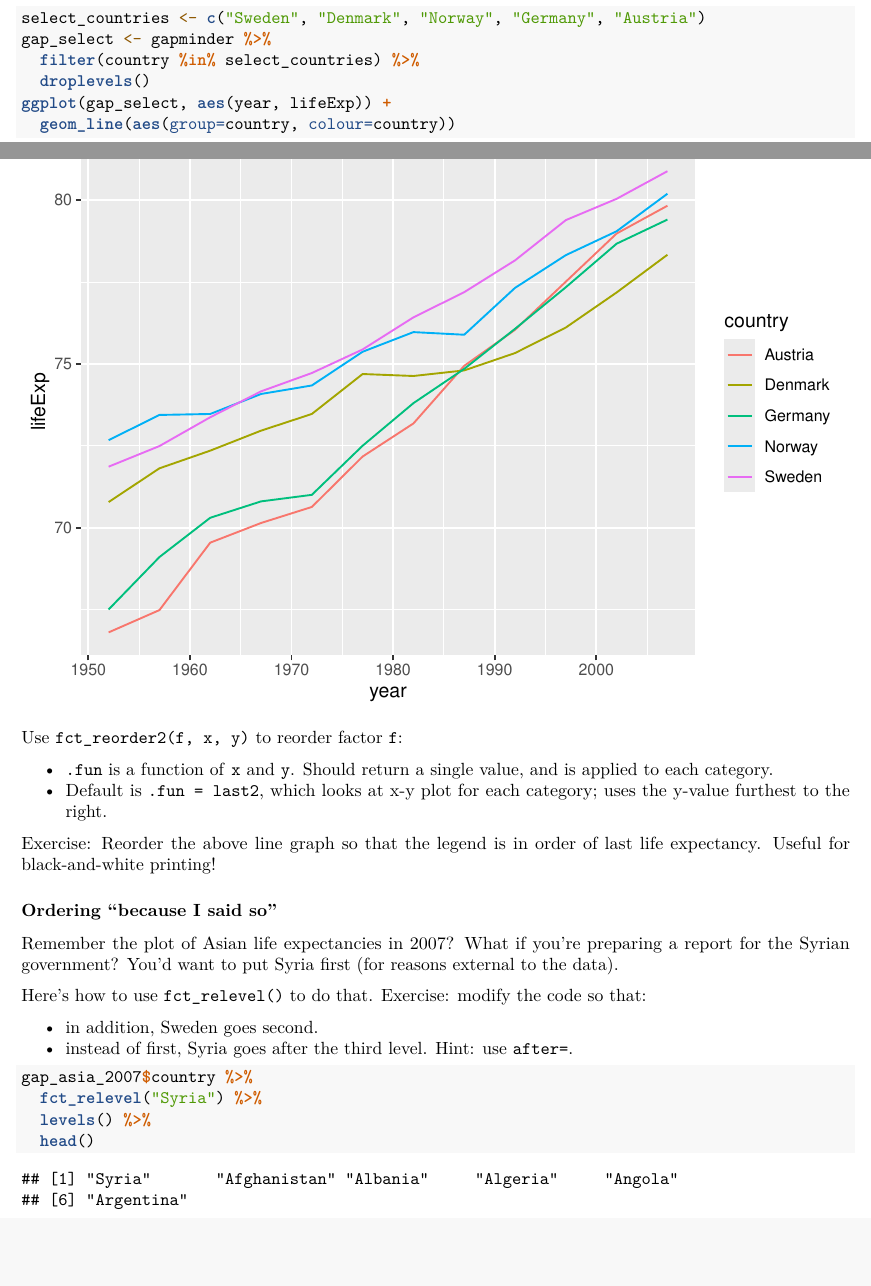
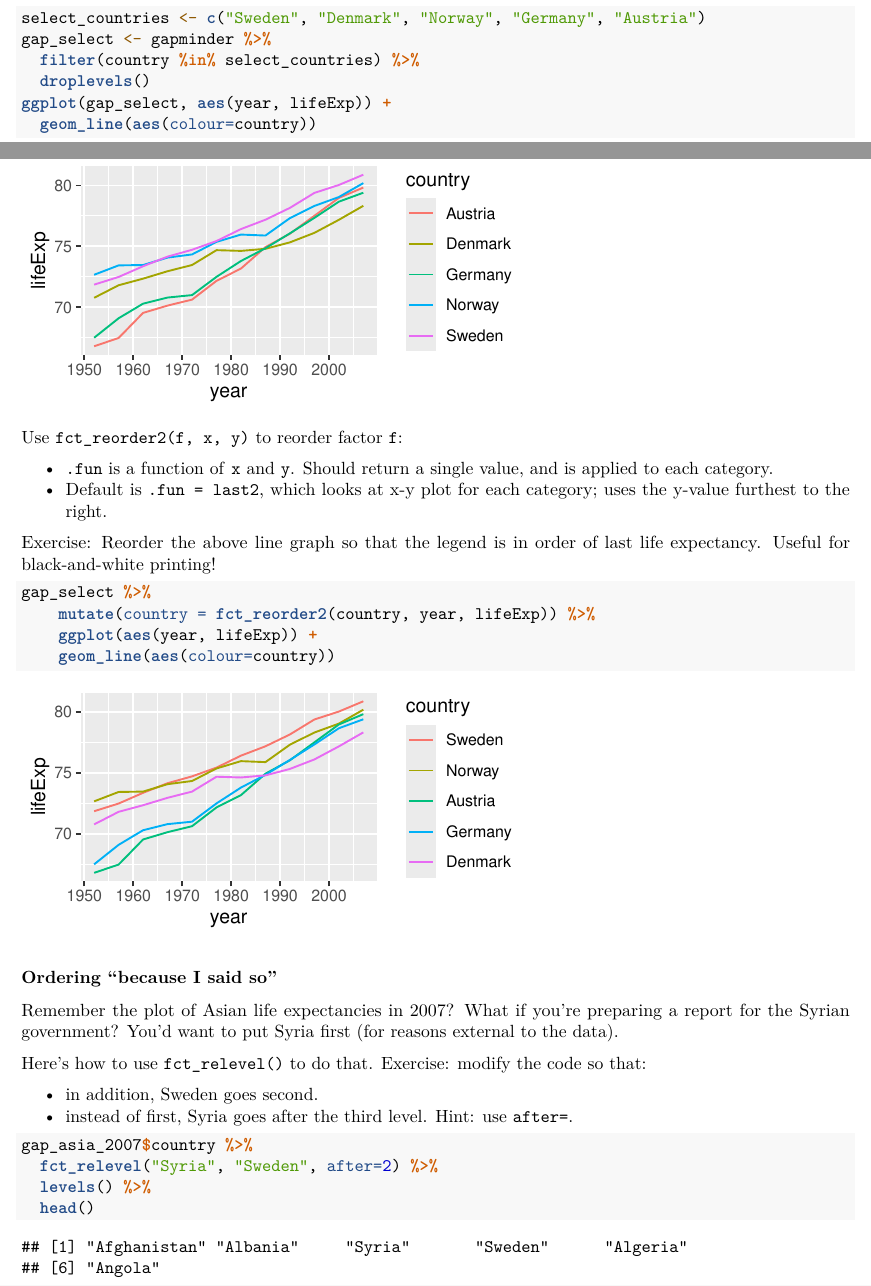
Before and after one commit to slumnitz/STAT545_participation, an R Markdown document (cm012/cm012-exercise.Rmd): two parts of pages 12 and 13 of 15 before the commit and two parts of pages 12 and 13 of 16 after it, joined at a grey line, cut so that both start at the same text, the shorter picture padded with empty space. Rendered offline with R 4.5, knitr and Pandoc, then LaTeX, with nearby package versions; both versions are drawn in the output format of the newer one; some code elsewhere in the file could not run offline; the gapminder table comes from the copy in Python's plotly package.

Commit message:
finish cm012

````diff
--- a/cm012/cm012-exercise.Rmd
+++ b/cm012/cm012-exercise.Rmd
@@ -3 +1,0 @@ title: "cm012 Exercises: Factors"
-output: html_notebook
@@ -4,3 +3,6 @@ output: html_notebook
+output:
+  pdf_document: default
+  html_notebook: default
 editor_options:
   chunk_output_type: inline
 ---
@@ -239,13 +241,13 @@ gapminder %>%
 
 What if we have two variables plus a non-positional categorical variable? Example: Life expectancy for some select countries. Want legend "ordered by life expectancy" -- but what does that mean?
 
-```{r}
+```{r, fig.width=4, fig.height=2}
 select_countries <- c("Sweden", "Denmark", "Norway", "Germany", "Austria")
 gap_select <- gapminder %>%
   filter(country %in% select_countries) %>%
   droplevels()
 ggplot(gap_select, aes(year, lifeExp)) +
-  geom_line(aes(group=country, colour=country))
+  geom_line(aes(colour=country))
 ```
 
 Use `fct_reorder2(f, x, y)` to reorder factor `f`:
@@ -255,8 +257,11 @@ Use `fct_reorder2(f, x, y)` to reorder factor `f`:
 
 Exercise: Reorder the above line graph so that the legend is in order of last life expectancy. Useful for black-and-white printing!
 
-```{r, fig.width=2, fig.height=1}
-
+```{r, fig.width=4, fig.height=2}
+gap_select %>%
+    mutate(country = fct_reorder2(country, year, lifeExp)) %>%
+    ggplot(aes(year, lifeExp)) +
+    geom_line(aes(colour=country))
 ```
 
 ### Ordering "because I said so"
@@ -270,7 +275,7 @@ Here's how to use `fct_relevel()` to do that. Exercise: modify the code so that:
 
 ```{r}
 gap_asia_2007$country %>%
-  fct_relevel("Syria") %>%
+  fct_relevel("Syria", "Sweden", after=2) %>%
   levels() %>%
   head()
 ```
````
Also changed, not shown: cm012/cm012-exercise.nb.html, cm012/cm012-exercise.pdf (added), cm012/cm012-exercise.Rmd (14 more changed lines).
